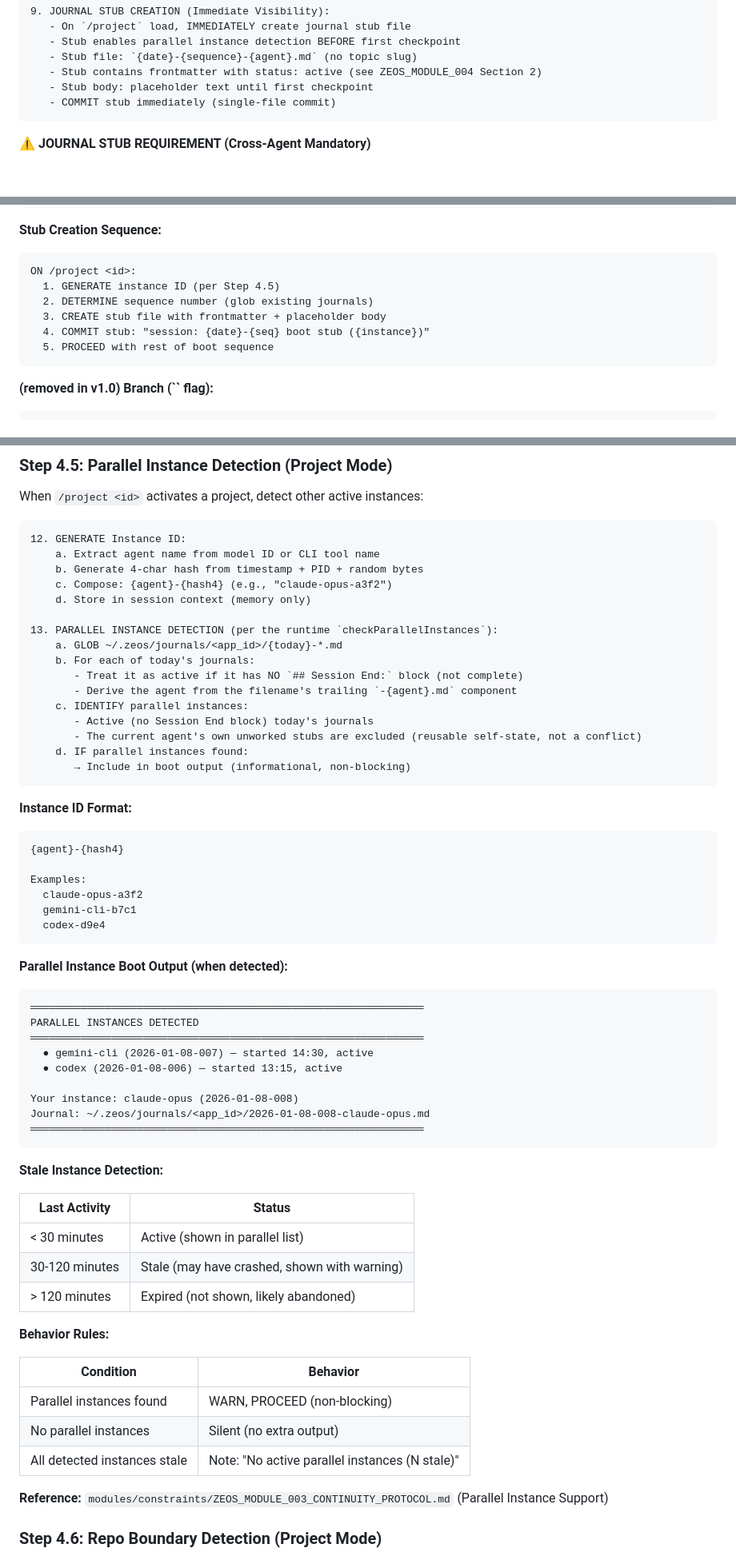
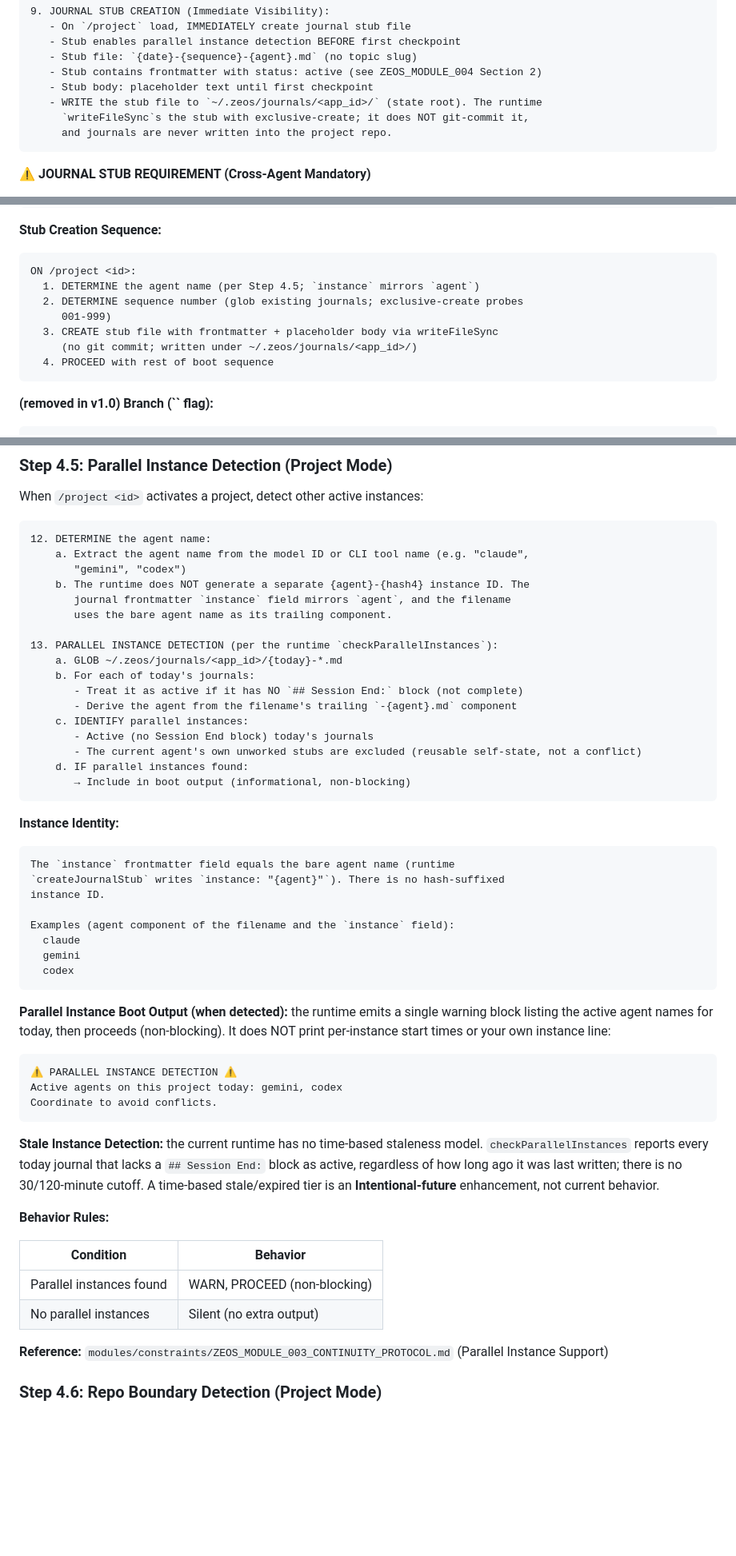
Before and after one commit to rgsuarez/zeos, a Markdown page: kernel/BOOT_PROTOCOL.md, 3 parts joined by grey strips. Shown at 80% size. Rendered like a GitHub page; blank space fills up the shorter version.

Commit message:
docs(zeos): fix BOOT_PROTOCOL restatement contradictions with runtime
The kernel restatement of the journal lifecycle conflicted with the
Inject MCP runtime in four places. Reconcile each to the code:
- Journal routing: journals go to ~/.zeos/journals/<app_id>/ (state root,
  outside the repo) per resolveJournalPath, not "to project repositories";
  fix the Step 4 note and the Project-mode routing prose.
- Step 4.5 instance identity: the runtime writes instance: "{agent}"
  mirroring agent and uses the bare agent in the filename; there is no
  {agent}-{hash4} instance ID. Remove the hash-ID generation step and the
  stale instance-ID format block.
- Stub creation: the runtime writeFileSyncs the stub (exclusive-create)
  and does not git-commit it; replace "COMMIT stub immediately" guidance.
- Parallel boot output: reconcile the example to the runtime's single
  agent-name warning block and drop the per-instance start-time example
  and the unimplemented 30/120-minute staleness table (marked
  Intentional-future).

Documentation-only; no runtime code changes.

````diff
--- a/kernel/BOOT_PROTOCOL.md
+++ b/kernel/BOOT_PROTOCOL.md
@@ -220,7 +220,9 @@ Operators who want automatic profile loading configure this in their AI platform
    - Stub file: `{date}-{sequence}-{agent}.md` (no topic slug)
    - Stub contains frontmatter with status: active (see ZEOS_MODULE_004 Section 2)
    - Stub body: placeholder text until first checkpoint
-   - COMMIT stub immediately (single-file commit)
+   - WRITE the stub file to `~/.zeos/journals/<app_id>/` (state root). The runtime
+     `writeFileSync`s the stub with exclusive-create; it does NOT git-commit it,
+     and journals are never written into the project repo.
 ```
 
 **⚠️ JOURNAL STUB REQUIREMENT (Cross-Agent Mandatory)**
@@ -254,11 +256,12 @@ previous_session: "{prior session_id}" | null
 
 ```
 ON /project <id>:
-  1. GENERATE instance ID (per Step 4.5)
-  2. DETERMINE sequence number (glob existing journals)
-  3. CREATE stub file with frontmatter + placeholder body
-  4. COMMIT stub: "session: {date}-{seq} boot stub ({instance})"
-  5. PROCEED with rest of boot sequence
+  1. DETERMINE the agent name (per Step 4.5; `instance` mirrors `agent`)
+  2. DETERMINE sequence number (glob existing journals; exclusive-create probes
+     001-999)
+  3. CREATE stub file with frontmatter + placeholder body via writeFileSync
+     (no git commit; written under ~/.zeos/journals/<app_id>/)
+  4. PROCEED with rest of boot sequence
 ```
 
 **(removed in v1.0) Branch (`` flag):**
@@ -371,11 +374,12 @@ change (append-only model).
 When `/project <id>` activates a project, detect other active instances:
 
 ```
-12. GENERATE Instance ID:
-    a. Extract agent name from model ID or CLI tool name
-    b. Generate 4-char hash from timestamp + PID + random bytes
-    c. Compose: {agent}-{hash4} (e.g., "claude-opus-a3f2")
-    d. Store in session context (memory only)
+12. DETERMINE the agent name:
+    a. Extract the agent name from the model ID or CLI tool name (e.g. "claude",
+       "gemini", "codex")
+    b. The runtime does NOT generate a separate {agent}-{hash4} instance ID. The
+       journal frontmatter `instance` field mirrors `agent`, and the filename
+       uses the bare agent name as its trailing component.
 
 13. PARALLEL INSTANCE DETECTION (per the runtime `checkParallelInstances`):
     a. GLOB ~/.zeos/journals/<app_id>/{today}-*.md
@@ -389,36 +393,33 @@ When `/project <id>` activates a project, detect other active instances:
        → Include in boot output (informational, non-blocking)
 ```
 
-**Instance ID Format:**
+**Instance Identity:**
 ```
-{agent}-{hash4}
+The `instance` frontmatter field equals the bare agent name (runtime
+`createJournalStub` writes `instance: "{agent}"`). There is no hash-suffixed
+instance ID.
 
-Examples:
-  claude-opus-a3f2
-  gemini-cli-b7c1
-  codex-d9e4
+Examples (agent component of the filename and the `instance` field):
+  claude
+  gemini
+  codex
 ```
 
-**Parallel Instance Boot Output (when detected):**
+**Parallel Instance Boot Output (when detected):** the runtime emits a single
+warning block listing the active agent names for today, then proceeds
+(non-blocking). It does NOT print per-instance start times or your own instance
+line:
 ```
-═══════════════════════════════════════════════════════════════
-PARALLEL INSTANCES DETECTED
-═══════════════════════════════════════════════════════════════
-  ● gemini-cli (2026-01-08-007) — started 14:30, active
-  ● codex (2026-01-08-006) — started 13:15, active
-
-Your instance: claude-opus (2026-01-08-008)
-Journal: ~/.zeos/journals/<app_id>/2026-01-08-008-claude-opus.md
-═══════════════════════════════════════════════════════════════
+⚠️ PARALLEL INSTANCE DETECTION ⚠️
+Active agents on this project today: gemini, codex
+Coordinate to avoid conflicts.
 ```
 
-**Stale Instance Detection:**
-
-| Last Activity | Status |
-|---------------|--------|
-| < 30 minutes | Active (shown in parallel list) |
-| 30-120 minutes | Stale (may have crashed, shown with warning) |
-| > 120 minutes | Expired (not shown, likely abandoned) |
+**Stale Instance Detection:** the current runtime has no time-based staleness
+model. `checkParallelInstances` reports every today journal that lacks a
+`## Session End:` block as active, regardless of how long ago it was last
+written; there is no 30/120-minute cutoff. A time-based stale/expired tier is an
+**Intentional-future** enhancement, not current behavior.
 
 **Behavior Rules:**
 
@@ -426,7 +427,6 @@ Journal: ~/.zeos/journals/<app_id>/2026-01-08-008-claude-opus.md
 |-----------|----------|
 | Parallel instances found | WARN, PROCEED (non-blocking) |
 | No parallel instances | Silent (no extra output) |
-| All detected instances stale | Note: "No active parallel instances (N stale)" |
 
 **Reference:** `modules/constraints/ZEOS_MODULE_003_CONTINUITY_PROTOCOL.md` (Parallel Instance Support)
 
````
Also changed, not shown: other parts of kernel/BOOT_PROTOCOL.md (+3 -3 lines).
